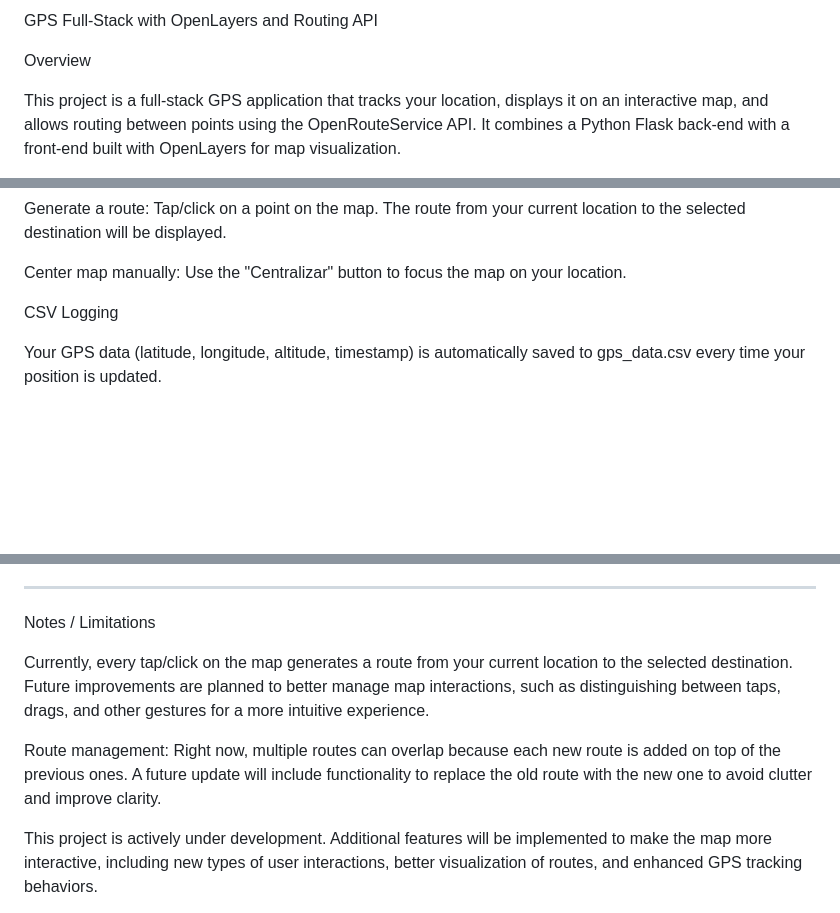
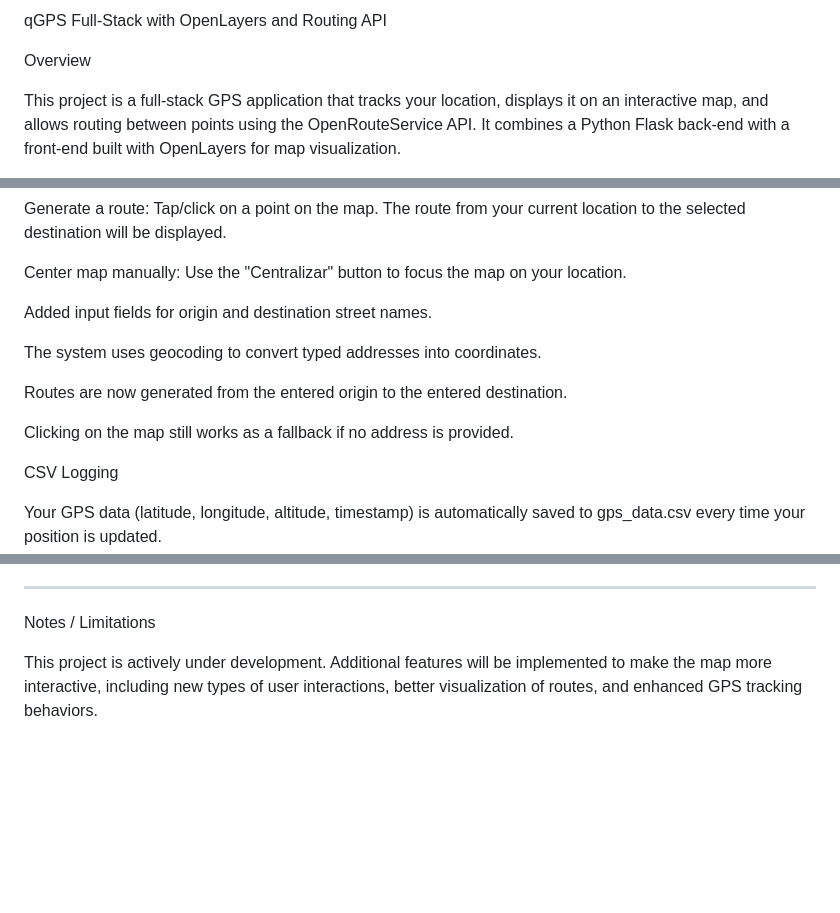
Before and after one commit to Pedrocode-master/SmartRout-AI--API-TomTom-OpenWheater--LLM-Groq-, a Markdown page: README.md, 3 parts joined by grey strips. Rendered like a GitHub page; blank space fills up the shorter version.

```diff
--- a/README.md
+++ b/README.md
@@ -1,4 +1,4 @@
-GPS Full-Stack with OpenLayers and Routing API
+qGPS Full-Stack with OpenLayers and Routing API
 
 Overview
 
@@ -76,6 +76,14 @@ Generate a route: Tap/click on a point on the map. The route from your current l
 
 Center map manually: Use the "Centralizar" button to focus the map on your location.
 
+Added input fields for origin and destination street names.
+
+The system uses geocoding to convert typed addresses into coordinates.
+
+Routes are now generated from the entered origin to the entered destination.
+
+Clicking on the map still works as a fallback if no address is provided.
+
 
 CSV Logging
 
@@ -101,9 +109,7 @@ CSV	Stores GPS tracking data locally in gps_data.csv
 
 Notes / Limitations
 
-Currently, every tap/click on the map generates a route from your current location to the selected destination. Future improvements are planned to better manage map interactions, such as distinguishing between taps, drags, and other gestures for a more intuitive experience.
 
-Route management: Right now, multiple routes can overlap because each new route is added on top of the previous ones. A future update will include functionality to replace the old route with the new one to avoid clutter and improve clarity.
 
 This project is actively under development. Additional features will be implemented to make the map more interactive, including new types of user interactions, better visualization of routes, and enhanced GPS tracking behaviors.
 
```
